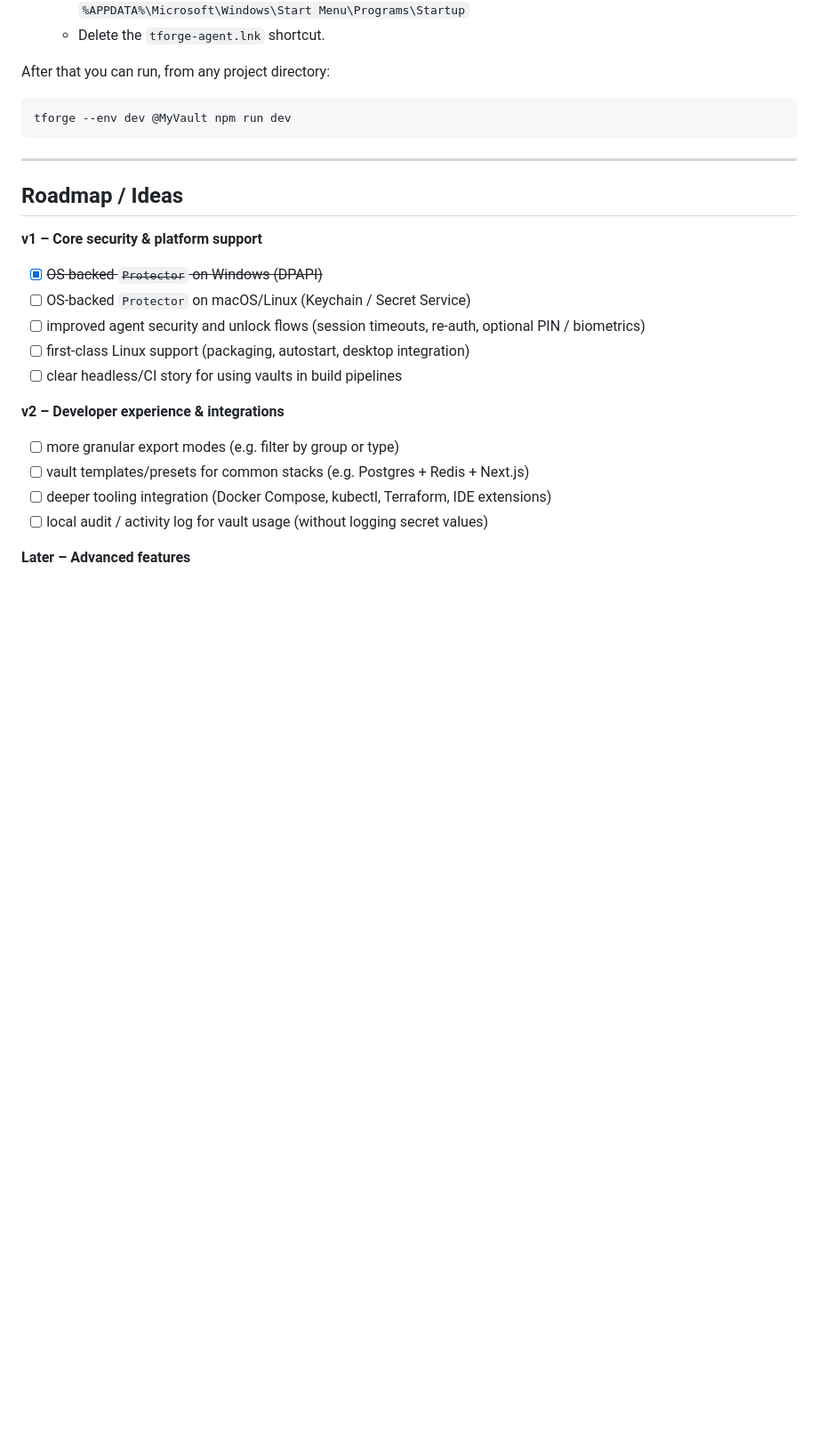
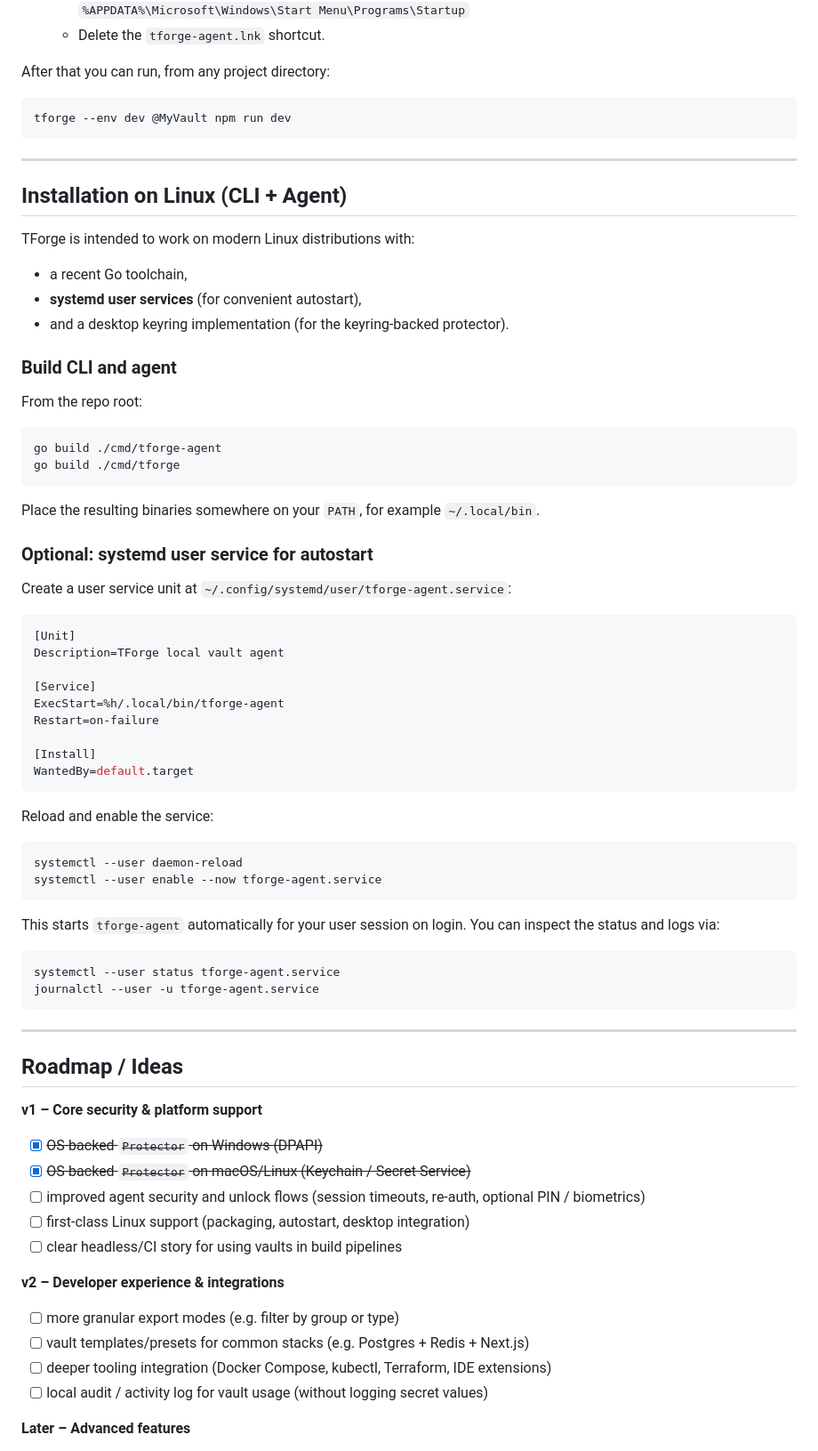
Before and after one commit to MrPresidentWhite/tforge, a Markdown page: README.md, the part around one of its changes. Shown at 89% size. GitHub-like rendering; blank space fills up the shorter version.

Commit message:
Update README for platform and security docs
Fixes #9

Fixes #10

Made-with: Cursor

````diff
--- a/README.md
+++ b/README.md
@@ -308,12 +338,64 @@ tforge --env dev @MyVault npm run dev
 
 ---
 
+## Installation on Linux (CLI + Agent)
+
+TForge is intended to work on modern Linux distributions with:
+
+- a recent Go toolchain,
+- **systemd user services** (for convenient autostart),
+- and a desktop keyring implementation (for the keyring‑backed protector).
+
+### Build CLI and agent
+
+From the repo root:
+
+```bash
+go build ./cmd/tforge-agent
+go build ./cmd/tforge
+```
+
+Place the resulting binaries somewhere on your `PATH`, for example `~/.local/bin`.
+
+### Optional: systemd user service for autostart
+
+Create a user service unit at `~/.config/systemd/user/tforge-agent.service`:
+
+```ini
+[Unit]
+Description=TForge local vault agent
+
+[Service]
+ExecStart=%h/.local/bin/tforge-agent
+Restart=on-failure
+
+[Install]
+WantedBy=default.target
+```
+
+Reload and enable the service:
+
+```bash
+systemctl --user daemon-reload
+systemctl --user enable --now tforge-agent.service
+```
+
+This starts `tforge-agent` automatically for your user session on login. You can
+inspect the status and logs via:
+
+```bash
+systemctl --user status tforge-agent.service
+journalctl --user -u tforge-agent.service
+```
+
+---
+
 ## Roadmap / Ideas
 
 **v1 – Core security & platform support**
 
 - [x] ~~OS‑backed `Protector` on Windows (DPAPI)~~
-- [ ] OS‑backed `Protector` on macOS/Linux (Keychain / Secret Service)
+- [x] ~~OS‑backed `Protector` on macOS/Linux (Keychain / Secret Service)~~
 - [ ] improved agent security and unlock flows (session timeouts, re‑auth, optional PIN / biometrics)
 - [ ] first‑class Linux support (packaging, autostart, desktop integration)
 - [ ] clear headless/CI story for using vaults in build pipelines
````
Also changed, not shown: other parts of README.md (+30 -0 lines).
